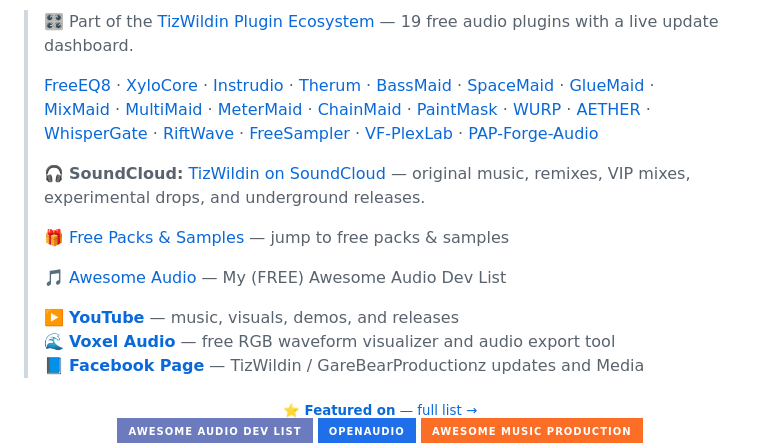
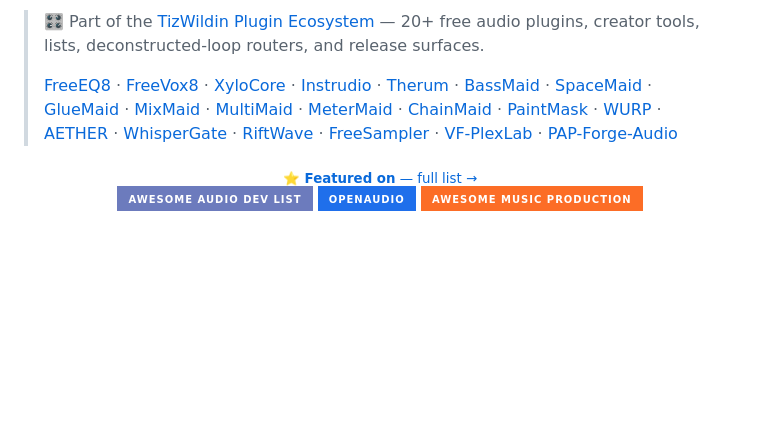
Before and after one commit to GareBear99/FreeEQ8, a Markdown page: README.md, the part around the change. Drawn GitHub-style; badges without logos; blank space fills up the shorter version.

```diff
--- a/README.md
+++ b/README.md
@@ -1,18 +1,7 @@
 
-> 🎛️ Part of the [TizWildin Plugin Ecosystem](https://garebear99.github.io/TizWildinEntertainmentHUB/) — 19 free audio plugins with a live update dashboard.
+> 🎛️ Part of the [TizWildin Plugin Ecosystem](https://garebear99.github.io/TizWildinEntertainmentHUB/) — 20+ free audio plugins, creator tools, lists, deconstructed-loop routers, and release surfaces.
 >
-> [FreeEQ8](https://github.com/GareBear99/FreeEQ8) · [XyloCore](https://github.com/GareBear99/XyloCore) · [Instrudio](https://github.com/GareBear99/Instrudio) · [Therum](https://github.com/GareBear99/Therum_JUCE-Plugin) · [BassMaid](https://github.com/GareBear99/BassMaid) · [SpaceMaid](https://github.com/GareBear99/SpaceMaid) · [GlueMaid](https://github.com/GareBear99/GlueMaid) · [MixMaid](https://github.com/GareBear99/MixMaid) · [MultiMaid](https://github.com/GareBear99/MultiMaid) · [MeterMaid](https://github.com/GareBear99/MeterMaid) · [ChainMaid](https://github.com/GareBear99/ChainMaid) · [PaintMask](https://github.com/GareBear99/PaintMask_Free-JUCE-Plugin) · [WURP](https://github.com/GareBear99/WURP_Toxic-Motion-Engine_JUCE) · [AETHER](https://github.com/GareBear99/AETHER_Choir-Atmosphere-Designer) · [WhisperGate](https://github.com/GareBear99/WhisperGate_Free-JUCE-Plugin) · [RiftWave](https://github.com/GareBear99/RiftWaveSuite_RiftSynth_WaveForm_Lite) · [FreeSampler](https://github.com/GareBear99/FreeSampler_v0.3) · [VF-PlexLab](https://github.com/GareBear99/VF-PlexLab) · [PAP-Forge-Audio](https://github.com/GareBear99/PAP-Forge-Audio)
->
-> 🎧 **SoundCloud:** [TizWildin on SoundCloud](https://soundcloud.com/tizwildin) — original music, remixes, VIP mixes, experimental drops, and underground releases.
->
-> 🎁 [Free Packs & Samples](#tizwildin-free-sample-packs) — jump to free packs & samples
->
-> 🎵 [Awesome Audio](https://github.com/GareBear99/awesome-audio-plugins-dev) — My (FREE) Awesome Audio Dev List
->
-> ▶️ **[YouTube](https://www.youtube.com/@gfgfvmhj)** — music, visuals, demos, and releases
-> 🌊 **[Voxel Audio](https://github.com/GareBear99/Voxel_Audio)** — free RGB waveform visualizer and audio export tool
-> 📘 **[Facebook Page](https://www.facebook.com/profile.php?id=61564485196765)** — TizWildin / GareBearProductionz updates and Media
-
+> [FreeEQ8](https://github.com/GareBear99/FreeEQ8) · [FreeVox8](https://github.com/GareBear99/FreeVox8) · [XyloCore](https://github.com/GareBear99/XyloCore) · [Instrudio](https://github.com/GareBear99/Instrudio) · [Therum](https://github.com/GareBear99/Therum_JUCE-Plugin) · [BassMaid](https://github.com/GareBear99/BassMaid) · [SpaceMaid](https://github.com/GareBear99/SpaceMaid) · [GlueMaid](https://github.com/GareBear99/GlueMaid) · [MixMaid](https://github.com/GareBear99/MixMaid) · [MultiMaid](https://github.com/GareBear99/MultiMaid) · [MeterMaid](https://github.com/GareBear99/MeterMaid) · [ChainMaid](https://github.com/GareBear99/ChainMaid) · [PaintMask](https://github.com/GareBear99/PaintMask_Free-JUCE-Plugin) · [WURP](https://github.com/GareBear99/WURP_Toxic-Motion-Engine_JUCE) · [AETHER](https://github.com/GareBear99/AETHER_Choir-Atmosphere-Designer) · [WhisperGate](https://github.com/GareBear99/WhisperGate_Free-JUCE-Plugin) · [RiftWave](https://github.com/GareBear99/RiftWaveSuite_RiftSynth_WaveForm_Lite) · [FreeSampler](https://github.com/GareBear99/FreeSampler_v0.3) · [VF-PlexLab](https://github.com/GareBear99/VF-PlexLab) · [PAP-Forge-Audio](https://github.com/GareBear99/PAP-Forge-Audio)
 
 <div align="center">
   <a href="docs/FEATURED_ON.md"><sub><b>⭐ Featured on</b> — full list →</sub></a><br>
```
